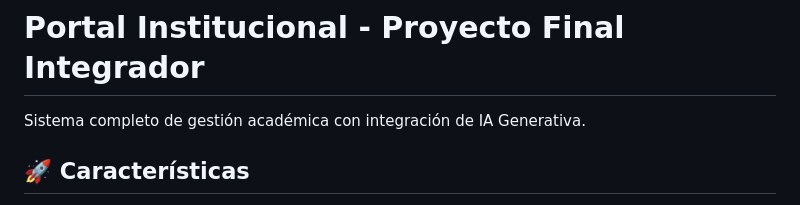
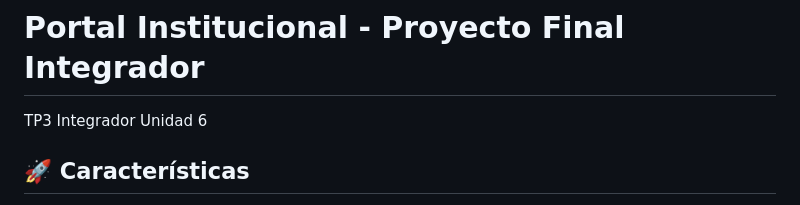
Before and after one commit to ajmariano98/TP3-Institucional, a Markdown page: README.md, the part around the change. GitHub-like rendering.

Commit message:
Modificación del README

```diff
--- a/README.md
+++ b/README.md
@@ -1,6 +1,6 @@
 # Portal Institucional - Proyecto Final Integrador
 
-Sistema completo de gestión académica con integración de IA Generativa.
+TP3 Integrador Unidad 6
 
 ## 🚀 Características
 
```
